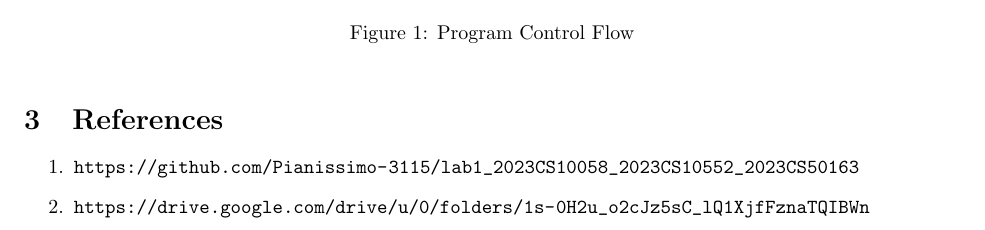
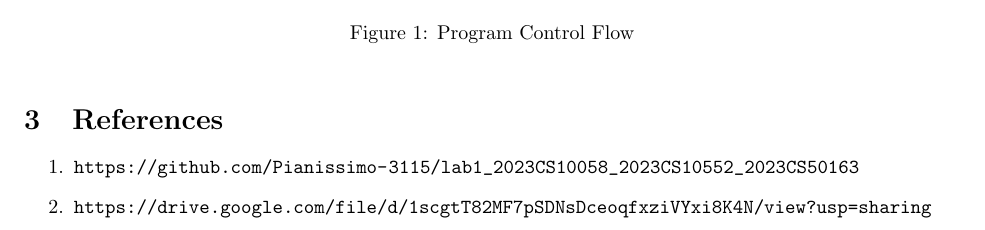
Before and after one commit to Pianissimo-3115/CLI-based-Spreadsheet-Editor, a LaTeX document (report/report.tex): part of page 4 of 4, cut so that both start at the same text. Compiled offline with pdfLaTeX.

Commit message:
Corrected google drive link

```diff
--- a/report/report.tex
+++ b/report/report.tex
@@ -201,7 +201,7 @@ As mentioned above, the \textquoteleft calculate\textquoteright \ function would
 
 \begin{enumerate}
     \item \url{https://github.com/Pianissimo-3115/lab1_2023CS10058_2023CS10552_2023CS50163}
-    \item \url{https://drive.google.com/drive/u/0/folders/1s-0H2u_o2cJz5sC_lQ1XjfFznaTQIBWn}
+    \item \url{https://drive.google.com/file/d/1scgtT82MF7pSDNsDceoqfxziVYxi8K4N/view?usp=sharing}
 \end{enumerate}
 
 \end{document}
```
Also changed, not shown: report/report.pdf, 1 other file.
